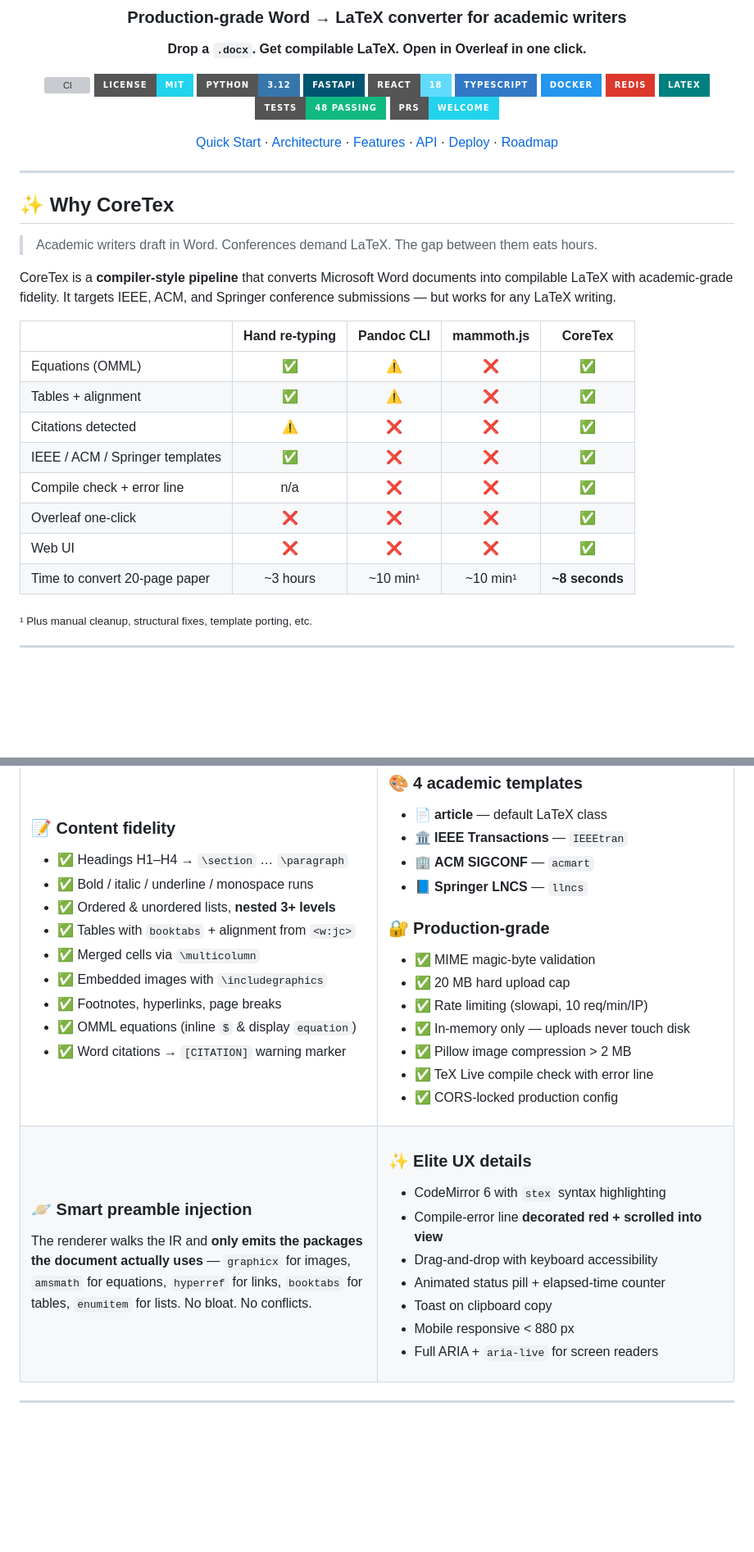
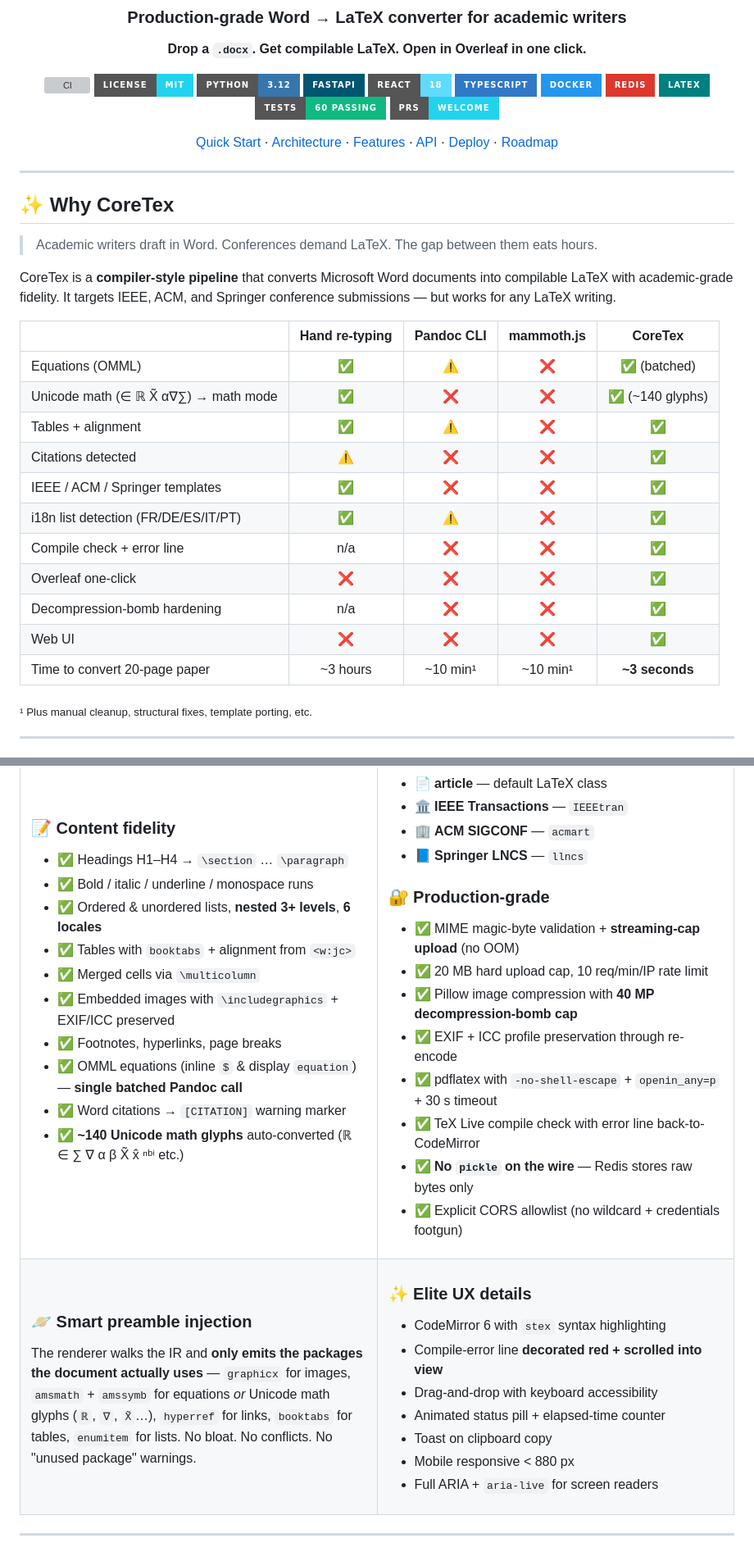
Before and after one commit to TheClazer/CoreTex, a Markdown page: README.md, 2 parts joined by grey strips. Shown at 82% size. GitHub-like rendering; badges without logos; blank space fills up the shorter version; grey boxes are pictures that could not be loaded.

```diff
--- a/README.md
+++ b/README.md
@@ -17,7 +17,7 @@
 [![Docker](https://img.shields.io/badge/Docker-2496ED.svg?style=for-the-badge&logo=docker&logoColor=white)](https://www.docker.com/)
 [![Redis](https://img.shields.io/badge/Redis-DC382D.svg?style=for-the-badge&logo=redis&logoColor=white)](https://redis.io/)
 [![LaTeX](https://img.shields.io/badge/LaTeX-008080.svg?style=for-the-badge&logo=latex&logoColor=white)](https://www.latex-project.org/)
-[![Tests](https://img.shields.io/badge/tests-48%20passing-10b981.svg?style=for-the-badge)](tests/)
+[![Tests](https://img.shields.io/badge/tests-60%20passing-10b981.svg?style=for-the-badge)](tests/)
 [![PRs Welcome](https://img.shields.io/badge/PRs-welcome-22d3ee.svg?style=for-the-badge)](https://github.com/TheClazer/CoreTex/pulls)
 
 <p>
@@ -41,14 +41,17 @@ CoreTex is a **compiler-style pipeline** that converts Microsoft Word documents
 
 |  | Hand re-typing | Pandoc CLI | mammoth.js | **CoreTex** |
 |---|:---:|:---:|:---:|:---:|
-| Equations (OMML) | ✅ | ⚠️ | ❌ | ✅ |
+| Equations (OMML) | ✅ | ⚠️ | ❌ | ✅ (batched) |
+| Unicode math (∈ ℝ X̃ α∇∑) → math mode | ✅ | ❌ | ❌ | ✅ (~140 glyphs) |
 | Tables + alignment | ✅ | ⚠️ | ❌ | ✅ |
 | Citations detected | ⚠️ | ❌ | ❌ | ✅ |
 | IEEE / ACM / Springer templates | ✅ | ❌ | ❌ | ✅ |
+| i18n list detection (FR/DE/ES/IT/PT) | ✅ | ⚠️ | ❌ | ✅ |
 | Compile check + error line | n/a | ❌ | ❌ | ✅ |
 | Overleaf one-click | ❌ | ❌ | ❌ | ✅ |
+| Decompression-bomb hardening | n/a | ❌ | ❌ | ✅ |
 | Web UI | ❌ | ❌ | ❌ | ✅ |
-| Time to convert 20-page paper | ~3 hours | ~10 min¹ | ~10 min¹ | **~8 seconds** |
+| Time to convert 20-page paper | ~3 hours | ~10 min¹ | ~10 min¹ | **~3 seconds** |
 
 <sub>¹ Plus manual cleanup, structural fixes, template porting, etc.</sub>
 
@@ -169,13 +172,14 @@ sequenceDiagram
 ### 📝 Content fidelity
 - ✅ Headings H1–H4 → `\section` … `\paragraph`
 - ✅ Bold / italic / underline / monospace runs
-- ✅ Ordered & unordered lists, **nested 3+ levels**
+- ✅ Ordered & unordered lists, **nested 3+ levels**, **6 locales**
 - ✅ Tables with `booktabs` + alignment from `<w:jc>`
 - ✅ Merged cells via `\multicolumn`
-- ✅ Embedded images with `\includegraphics`
+- ✅ Embedded images with `\includegraphics` + EXIF/ICC preserved
 - ✅ Footnotes, hyperlinks, page breaks
-- ✅ OMML equations (inline `$` & display `equation`)
+- ✅ OMML equations (inline `$` & display `equation`) — **single batched Pandoc call**
 - ✅ Word citations → `[CITATION]` warning marker
+- ✅ **~140 Unicode math glyphs** auto-converted (ℝ ∈ ∑ ∇ α β X̃ x̂ ⁿᵇⁱ etc.)
 
 </td>
 <td width="50%" valign="top">
@@ -187,13 +191,14 @@ sequenceDiagram
 - 📘 **Springer LNCS** — `llncs`
 
 ### 🔐 Production-grade
-- ✅ MIME magic-byte validation
-- ✅ 20 MB hard upload cap
-- ✅ Rate limiting (slowapi, 10 req/min/IP)
-- ✅ In-memory only — uploads never touch disk
-- ✅ Pillow image compression > 2 MB
-- ✅ TeX Live compile check with error line
-- ✅ CORS-locked production config
+- ✅ MIME magic-byte validation + **streaming-cap upload** (no OOM)
+- ✅ 20 MB hard upload cap, 10 req/min/IP rate limit
+- ✅ Pillow image compression with **40 MP decompression-bomb cap**
+- ✅ EXIF + ICC profile preservation through re-encode
+- ✅ pdflatex with `-no-shell-escape` + `openin_any=p` + 30 s timeout
+- ✅ TeX Live compile check with error line back-to-CodeMirror
+- ✅ **No `pickle` on the wire** — Redis stores raw bytes only
+- ✅ Explicit CORS allowlist (no wildcard + credentials footgun)
 
 </td>
 </tr>
@@ -201,7 +206,7 @@ sequenceDiagram
 <td width="50%" valign="top">
 
 ### 🪐 Smart preamble injection
-The renderer walks the IR and **only emits the packages the document actually uses** — `graphicx` for images, `amsmath` for equations, `hyperref` for links, `booktabs` for tables, `enumitem` for lists. No bloat. No conflicts.
+The renderer walks the IR and **only emits the packages the document actually uses** — `graphicx` for images, `amsmath` + `amssymb` for equations *or* Unicode math glyphs (`ℝ`, `∇`, `X̃`…), `hyperref` for links, `booktabs` for tables, `enumitem` for lists. No bloat. No conflicts. No "unused package" warnings.
 
 </td>
 <td width="50%" valign="top">
```
Also changed, not shown: other parts of README.md (+63 -20 lines).
